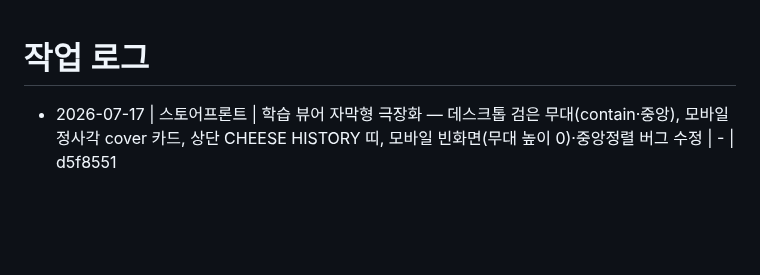
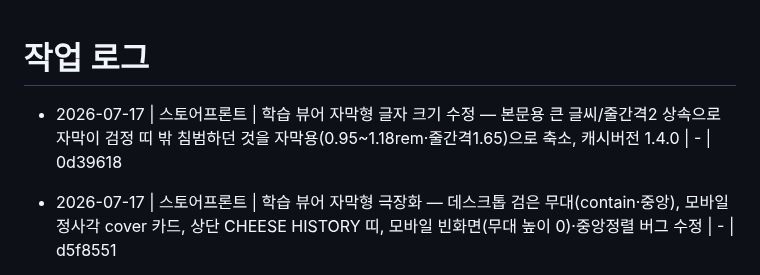
Before and after one commit to madonaka/cheese-blog-parts, a Markdown page: worklog.md, the part around the change. GitHub-like rendering; blank space fills up the shorter version.

Commit message:
docs: worklog - cinema-card subtitle sizing fix
Co-Authored-By: Claude Opus 4.8 <noreply@anthropic.com>

```diff
--- a/worklog.md
+++ b/worklog.md
@@ -1,5 +1,6 @@
 # 작업 로그
 
+- 2026-07-17 | 스토어프론트 | 학습 뷰어 자막형 글자 크기 수정 — 본문용 큰 글씨/줄간격2 상속으로 자막이 검정 띠 밖 침범하던 것을 자막용(0.95~1.18rem·줄간격1.65)으로 축소, 캐시버전 1.4.0 | - | 0d39618
 - 2026-07-17 | 스토어프론트 | 학습 뷰어 자막형 극장화 — 데스크톱 검은 무대(contain·중앙), 모바일 정사각 cover 카드, 상단 CHEESE HISTORY 띠, 모바일 빈화면(무대 높이 0)·중앙정렬 버그 수정 | - | d5f8551
 - 2026-07-17 | 스토어프론트 | 학습 뷰어 자막형(카드 표시 방식) 추가 — 관리자 카드별 지정, 데스크톱 중앙 프레임(전체폭 X)에 이미지 cover + 이미지 위 하단 자막(검정 그라디언트), 공유 카드와 동일 표현 | - | 1eb82f0
 - 2026-07-17 | 관리자 | learn_manage 청크 셀렉트를 '카드 표시 방식'으로 확장 — 뷰어 표시 + 공유 카드 기본값 겸용(step.share_style) | - | 833a188
```
